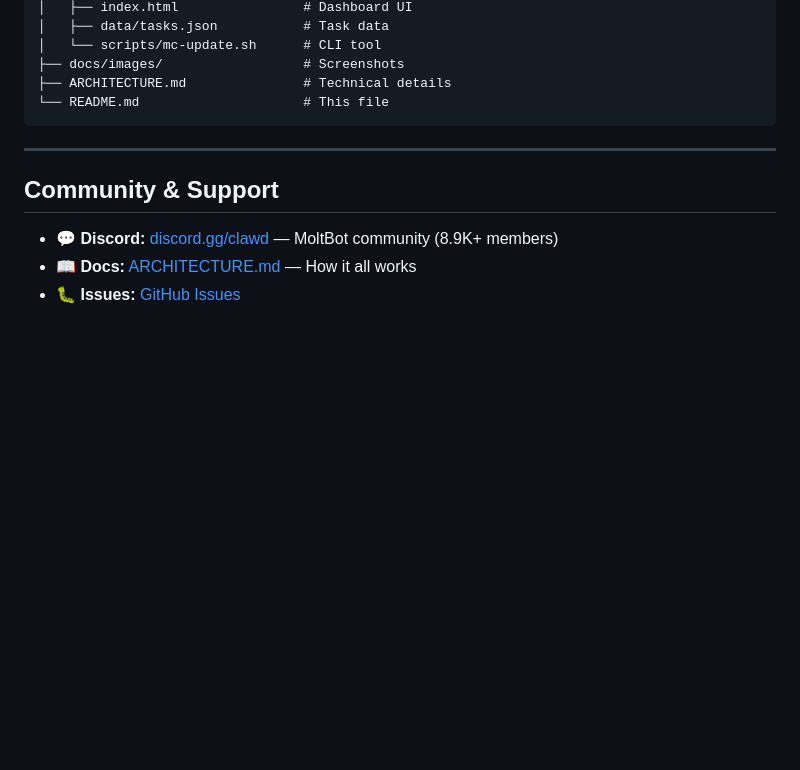
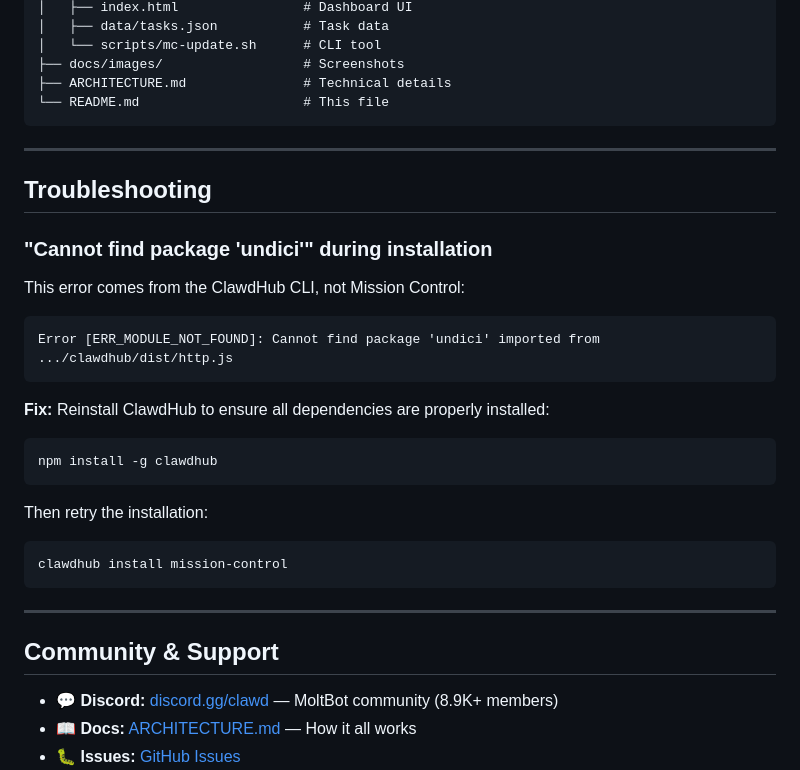
Before and after one commit to rdsthomas/mission-control, a Markdown page: README.md, the part around the change. Drawn GitHub-style; blank space fills up the shorter version.

Commit message:
Add troubleshooting section for ClawdHub undici error

````diff
--- a/README.md
+++ b/README.md
@@ -191,6 +191,30 @@ mission-control/                  # MoltBot Skill
 
 ---
 
+## Troubleshooting
+
+### "Cannot find package 'undici'" during installation
+
+This error comes from the ClawdHub CLI, not Mission Control:
+
+```
+Error [ERR_MODULE_NOT_FOUND]: Cannot find package 'undici' imported from .../clawdhub/dist/http.js
+```
+
+**Fix:** Reinstall ClawdHub to ensure all dependencies are properly installed:
+
+```bash
+npm install -g clawdhub
+```
+
+Then retry the installation:
+
+```bash
+clawdhub install mission-control
+```
+
+---
+
 ## Community & Support
 
 - 💬 **Discord:** [discord.gg/clawd](https://discord.gg/clawd) — MoltBot community (8.9K+ members)
````
